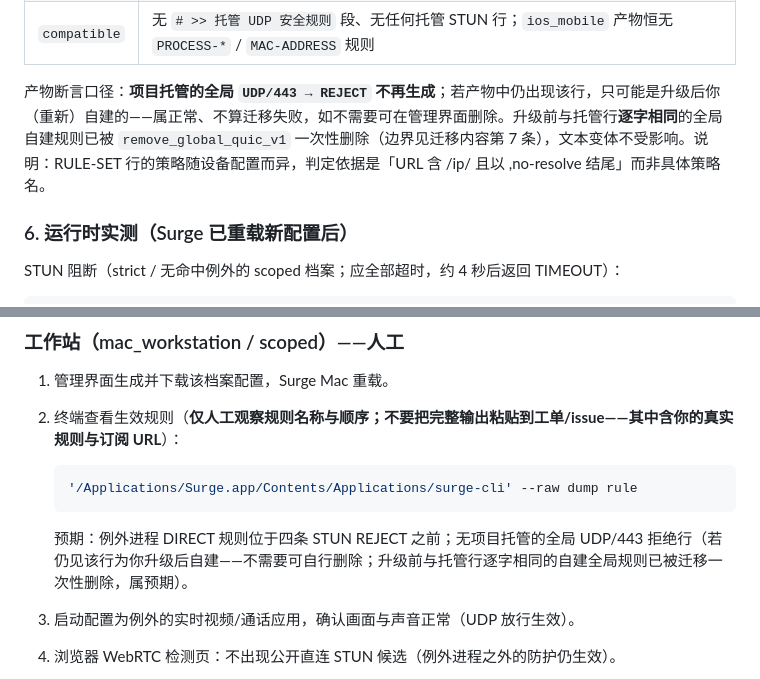
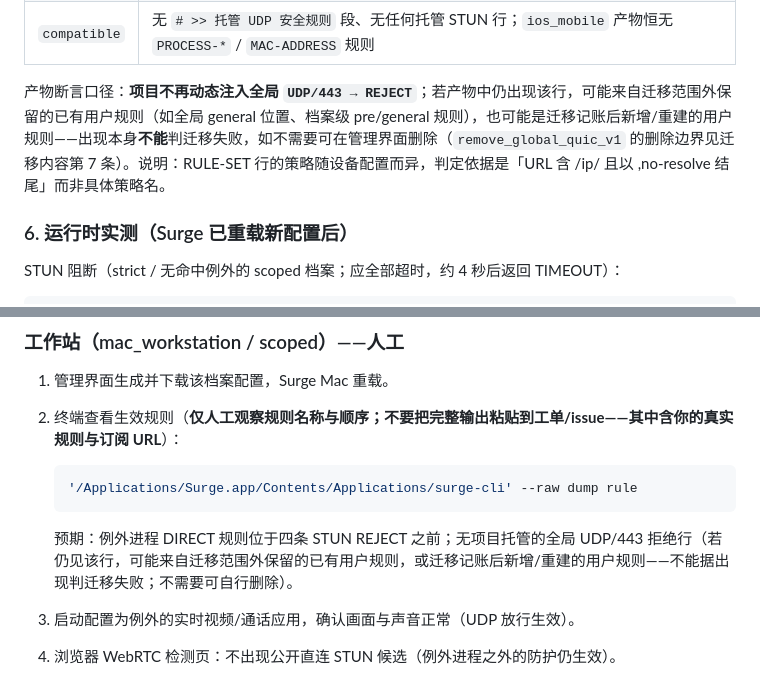
Before and after one commit to arcangelw/SurgeConf, a Markdown page: docs/MIGRATION_VERIFY.md, 2 parts joined by grey strips. Rendered like a GitHub page.

Commit message:
docs: clarify retained UDP 443 rule sources

````diff
--- a/docs/MIGRATION_VERIFY.md
+++ b/docs/MIGRATION_VERIFY.md
@@ -115,7 +115,7 @@ RULE-SET,<URL 含 /ip/ 的规则集>,<任意策略>,no-resolve  ← 至少一行
 | `scoped` | 例外 DIRECT 行在前（示例：`AND,((MAC-ADDRESS,02:00:00:00:00:01),(PROTOCOL,UDP)),DIRECT`，规范占位值），四条 REJECT 按上表顺序殿后；无启用例外时与 strict 相同 |
 | `compatible` | 无 `# >> 托管 UDP 安全规则` 段、无任何托管 STUN 行；`ios_mobile` 产物恒无 `PROCESS-*` / `MAC-ADDRESS` 规则 |
 
-产物断言口径：**项目托管的全局 `UDP/443 → REJECT` 不再生成**；若产物中仍出现该行，只可能是升级后你（重新）自建的——属正常、不算迁移失败，如不需要可在管理界面删除。升级前与托管行**逐字相同**的全局自建规则已被 `remove_global_quic_v1` 一次性删除（边界见迁移内容第 7 条），文本变体不受影响。说明：RULE-SET 行的策略随设备配置而异，判定依据是「URL 含 /ip/ 且以 ,no-resolve 结尾」而非具体策略名。
+产物断言口径：**项目不再动态注入全局 `UDP/443 → REJECT`**；若产物中仍出现该行，可能来自迁移范围外保留的已有用户规则（如全局 general 位置、档案级 pre/general 规则），也可能是迁移记账后新增/重建的用户规则——出现本身**不能**判迁移失败，如不需要可在管理界面删除（`remove_global_quic_v1` 的删除边界见迁移内容第 7 条）。说明：RULE-SET 行的策略随设备配置而异，判定依据是「URL 含 /ip/ 且以 ,no-resolve 结尾」而非具体策略名。
 
 ### 6. 运行时实测（Surge 已重载新配置后）
 
@@ -183,7 +183,7 @@ echo "日志 $L_BEFORE -> $L_AFTER；记录 $R_BEFORE -> $R_AFTER"
    '/Applications/Surge.app/Contents/Applications/surge-cli' --raw dump rule
    ```
 
-   预期：例外进程 DIRECT 规则位于四条 STUN REJECT 之前；无项目托管的全局 UDP/443 拒绝行（若仍见该行为你升级后自建——不需要可自行删除；升级前与托管行逐字相同的自建全局规则已被迁移一次性删除，属预期）。
+   预期：例外进程 DIRECT 规则位于四条 STUN REJECT 之前；无项目托管的全局 UDP/443 拒绝行（若仍见该行，可能来自迁移范围外保留的已有用户规则，或迁移记账后新增/重建的用户规则——不能据出现判迁移失败；不需要可自行删除）。
 3. 启动配置为例外的实时视频/通话应用，确认画面与声音正常（UDP 放行生效）。
 4. 浏览器 WebRTC 检测页：不出现公开直连 STUN 候选（例外进程之外的防护仍生效）。
 
````
